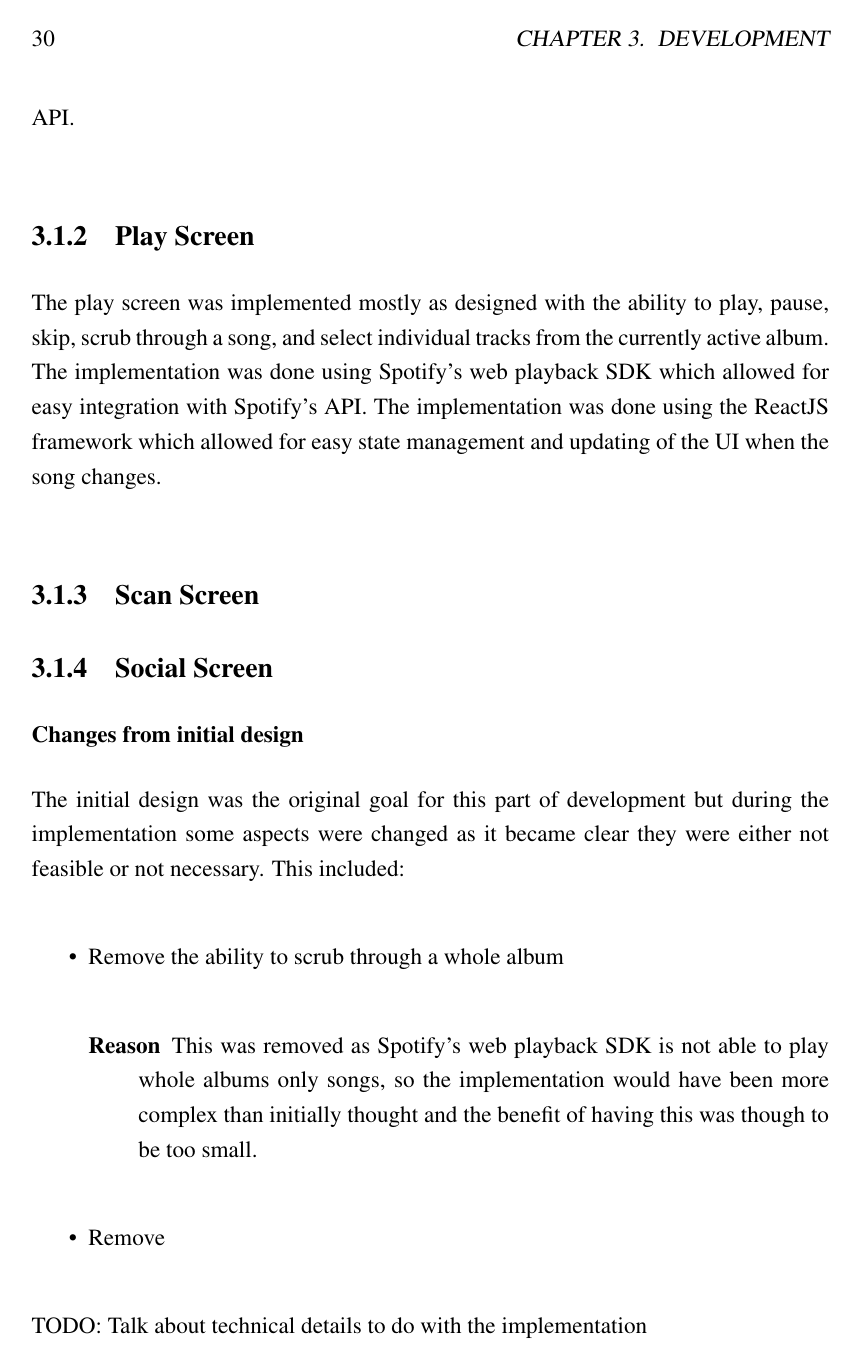
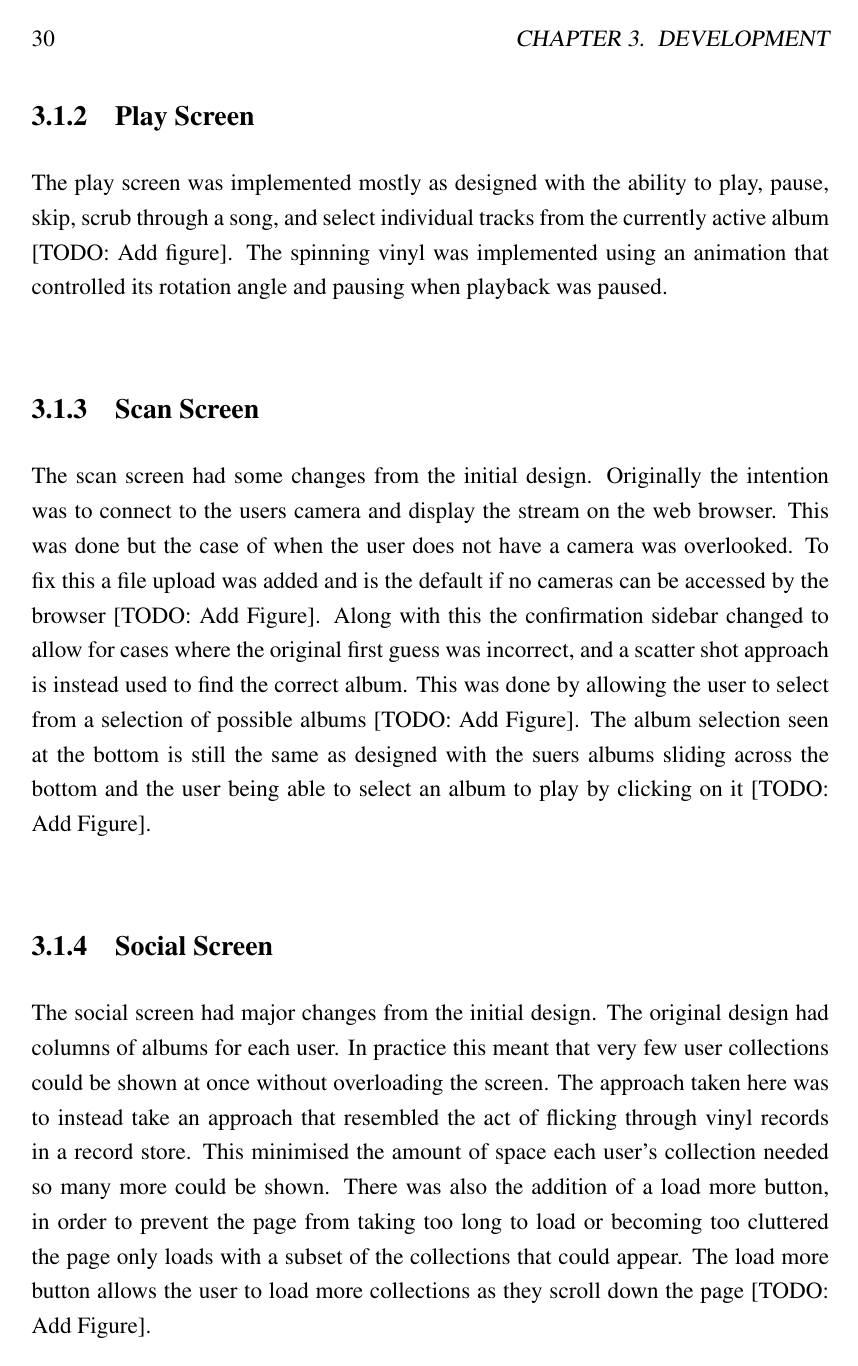
Before and after one commit to chrisroberts14/virtual-turn-table, a LaTeX thesis (report/report.tex, which reads report/chapter_development.tex): page 30 of 38. Compiled offline with pdfLaTeX; a LaTeX package or settings file that is missing is left out.

Commit message:
report: rewrite development implementation section

```diff
--- a/report/chapter_development.tex
+++ b/report/chapter_development.tex
@@ -15,20 +11,14 @@ For the user to use the app the user must authenticate with Spotify to gain acce
 
 \subsection{Play Screen}
-The play screen was implemented mostly as designed with the ability to play, pause, skip, scrub through a song, and select individual tracks from the currently active album. The implementation was done using Spotify's web playback SDK which allowed for easy integration with Spotify's API. The implementation was done using the ReactJS framework which allowed for easy state management and updating of the UI when the song changes.
+The play screen was implemented mostly as designed with the ability to play, pause, skip, scrub through a song, and select individual tracks from the currently active album [TODO: Add figure]. The spinning vinyl was implemented using an animation that controlled its rotation angle and pausing when playback was paused.
+
 \subsection{Scan Screen}
+The scan screen had some changes from the initial design. Originally the intention was to connect to the users camera and display the stream on the web browser. This was done but the case of when the user does not have a camera was overlooked. To fix this a file upload was added and is the default if no cameras can be accessed by the browser [TODO: Add Figure]. Along with this the confirmation sidebar changed to allow for cases where the original first guess was incorrect, and a scatter shot approach is instead used to find the correct album. This was done by allowing the user to select from a selection of possible albums [TODO: Add Figure].
+The album selection seen at the bottom is still the same as designed with the suers albums sliding across the bottom and the user being able to select an album to play by clicking on it [TODO: Add Figure].
+
 \subsection{Social Screen}
+The social screen had major changes from the initial design. The original design had columns of albums for each user. In practice this meant that very few user collections could be shown at once without overloading the screen. The approach taken here was to instead take an approach that resembled the act of flicking through vinyl records in a record store. This minimised the amount of space each user's collection needed so many more could be shown. There was also the addition of a load more button, in order to prevent the page from taking too long to load or becoming too cluttered the page only loads with a subset of the collections that could appear. The load more button allows the user to load more collections as they scroll down the page [TODO: Add Figure].
 
-\subsubsection{Changes from initial design}
-The initial design was the original goal for this part of development but during the implementation some aspects were changed as it became clear they were either not feasible or not necessary. This included:
-\begin{itemize}
-    \item Remove the ability to scrub through a whole album
-    \begin{description}
-        \item[Reason] This was removed as Spotify's web playback SDK is not able to play whole albums only songs, so the implementation would have been more complex than initially thought and the benefit of having this was though to be too small.
-    \end{description}
-    \item Remove
-\end{itemize}
-
-TODO: Talk about technical details to do with the implementation
 \subsection{Automated Testing}
 \subsection{Containerisation}
 \subsection{Dependency Management}
```
Also changed, not shown: report/chapter_design.tex (+2 -0 lines), report/chapter_development.tex (14 more changed lines).
